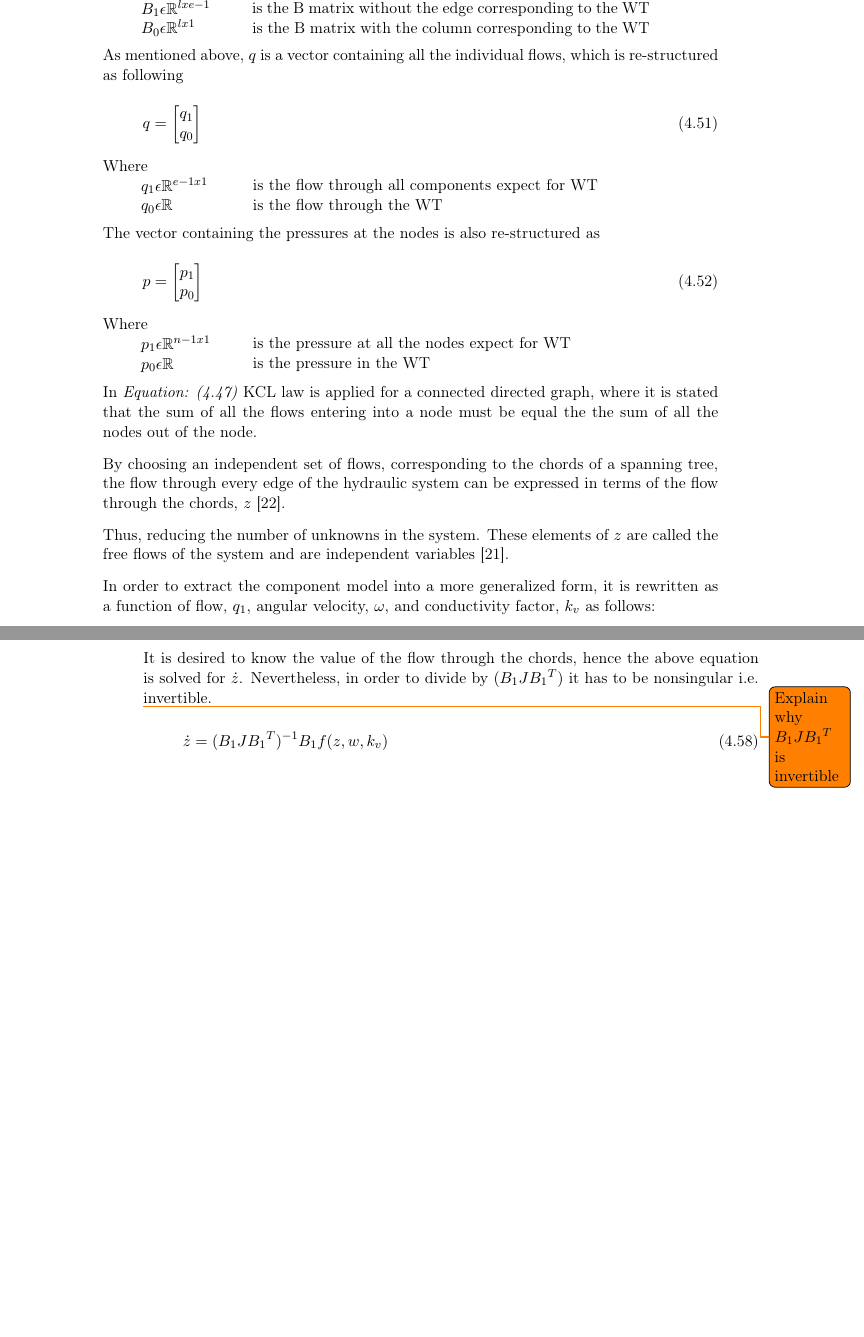
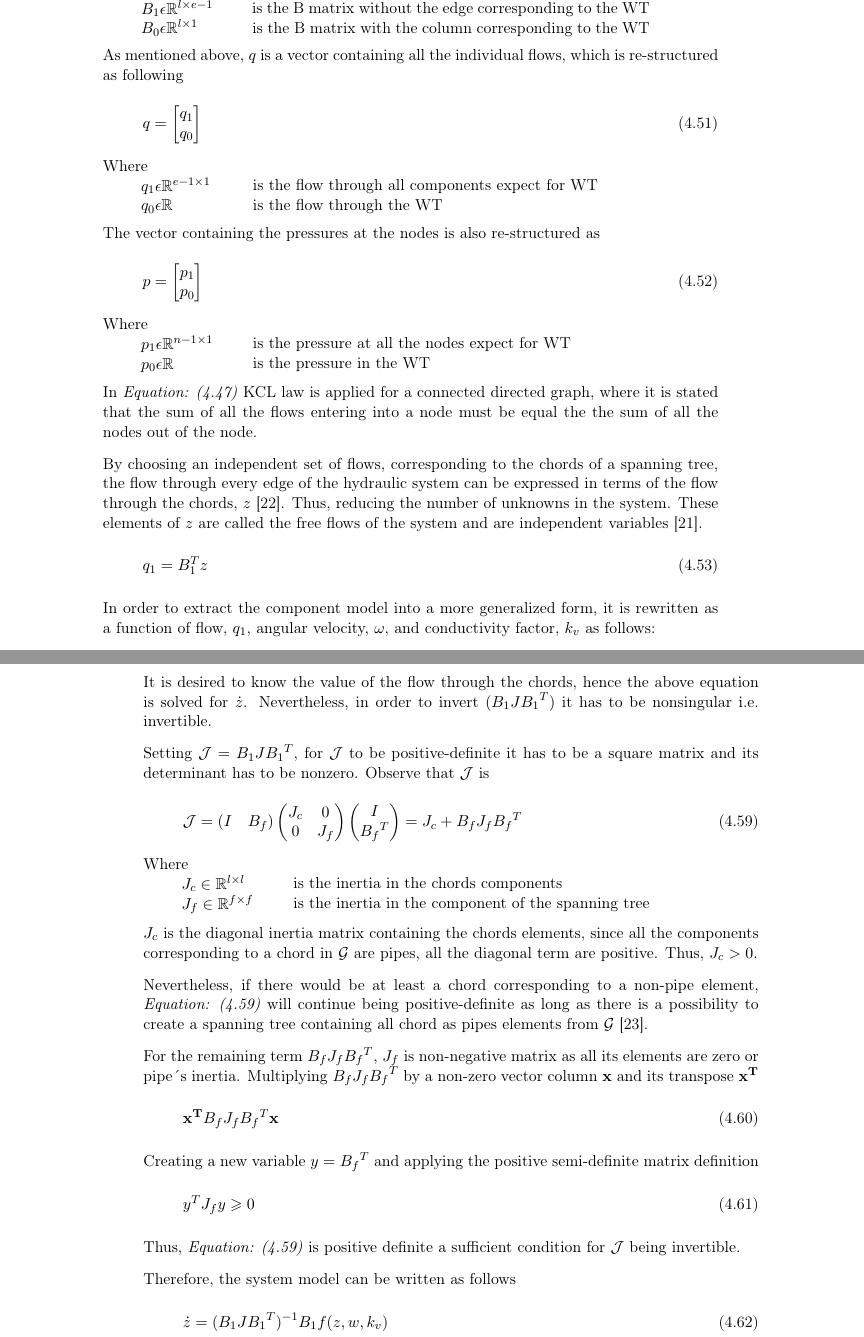
Before and after one commit to SBKrogh/WaterTank, a LaTeX thesis (Gr830.tex, which reads report/analysis/network_model.tex): two parts of pages 32 and 33 of 57, joined at a grey line, cut at the place of the change, the shorter picture padded with empty space. Compiled offline with pdfLaTeX.

Commit message:
Added invertible explanation

```diff
--- a/report/analysis/network_model.tex
+++ b/report/analysis/network_model.tex
@@ -38,8 +38,8 @@ In the same way, the fundamental cycle matrix has been structured such as the la
 
 \begin{minipage}[t]{0.20\textwidth}
 Where\\
-\hspace*{8mm} $B_1 \epsilon \mathbb{R}^{lxe-1}$  \\
-\hspace*{8mm} $B_0 \epsilon \mathbb{R}^{lx1} $
+\hspace*{8mm} $B_1 \epsilon \mathbb{R}^{l \times e-1}$  \\
+\hspace*{8mm} $B_0 \epsilon \mathbb{R}^{l \times 1} $
 \end{minipage}
 \begin{minipage}[t]{0.68\textwidth}
 \vspace*{2mm}
@@ -61,7 +61,7 @@ q =
 
 \begin{minipage}[t]{0.20\textwidth}
 Where\\
-\hspace*{8mm} $q_1 \epsilon \mathbb{R}^{e-1x1}$  \\
+\hspace*{8mm} $q_1 \epsilon \mathbb{R}^{e-1 \times 1}$  \\
 \hspace*{8mm} $q_0 \epsilon \mathbb{R} $
 \end{minipage}
 \begin{minipage}[t]{0.68\textwidth}
@@ -82,7 +82,7 @@ p =
 
 \begin{minipage}[t]{0.20\textwidth}
 Where\\
-\hspace*{8mm} $p_1 \epsilon \mathbb{R}^{n-1x1}$  \\
+\hspace*{8mm} $p_1 \epsilon \mathbb{R}^{n-1 \times 1}$  \\
 \hspace*{8mm} $p_0 \epsilon \mathbb{R} $
 \end{minipage}
 \begin{minipage}[t]{0.68\textwidth}
@@ -96,10 +96,13 @@ into a node must be equal the the sum of all the nodes out of the node.
 
 By choosing an independent set of flows, corresponding to the chords of a spanning tree, the
 flow through every edge of the hydraulic system can be expressed in terms of the flow through the chords, $z$ \cite{GraphModel}.
-
 Thus, reducing the number of unknowns in the system. These elements of $z$ are called the free
 flows of the system and are independent variables \cite{GraphTheoryCarsten}.
 
+\begin{equation}
+  q_1 = B_1 ^{T}  z
+  \label{ChordRelation}
+\end{equation}
 
 In order to extract the component model into a more generalized form, it is rewritten as a function of flow, $q_1$, angular velocity, $\omega$, and conductivity factor, $k_v$ as follows:
 
@@ -152,37 +156,62 @@ Isolating the inertia matrix to the left side
  \end{equation}
 
 It is desired to know the value of the flow through the chords, hence the above equation is solved
-for $\dot{z}$. Nevertheless, in order to divide by $(B_1 J {B_1}^T)$ it has to be nonsingular i.e. invertible.
+for $\dot{z}$. Nevertheless, in order to invert $(B_1 J {B_1}^T)$ it has to be nonsingular i.e. invertible.
 
-%Setting $\mathcal{J} = B_1 J {B_1}^T $, for $\mathcal{J}$ to be invertible its
-%determinant has to be nonzero. Observe that $\mathcal{J}$ is
-%
-%\begin{equation}
-%  \label{Jequation}
-%  \mathcal{J} = (I \quad B_f)
-%  \begin{pmatrix}
-%    J_c    &    0    \\
-%    0       &    J_f
-%  \end{pmatrix}
-%  \begin{pmatrix}
-%    I    \\
-%    {B_f}^T
-%  \end{pmatrix}
-%  = J_c + B_f J_f {B_f}^T
-%\end{equation}
-%
-%\begin{minipage}[t]{0.20\textwidth}
-%Where\\
-%\hspace*{8mm} $J_c \in \mathbb{R}^{lxl}$  \\
-%\hspace*{8mm} $J_f \in \mathbb{R^{e-lxe-l}} $
-%\end{minipage}
-%\begin{minipage}[t]{0.68\textwidth}
-%\vspace*{2mm}
-%\hspace*{4mm} is the inertia in the chords components\\
-%\hspace*{4mm} is the inertia in the component of the spanning tree
-%\end{minipage}
+Setting $\mathcal{J} = B_1 J {B_1}^T $, for $\mathcal{J}$ to be positive-definite it has to be a square matrix and its
+determinant has to be nonzero. Observe that $\mathcal{J}$ is
 
-\todo{Explain why $B_1 J {B_1}^T$ is invertible}
+\begin{equation}
+  \label{Jequation}
+  \mathcal{J} = (I \quad B_f)
+  \begin{pmatrix}
+    J_c    &    0    \\
+    0       &    J_f
+  \end{pmatrix}
+  \begin{pmatrix}
+    I    \\
+    {B_f}^T
+  \end{pmatrix}
+  = J_c + B_f J_f {B_f}^T
+\end{equation}
+
+\begin{minipage}[t]{0.20\textwidth}
+Where\\
+\hspace*{8mm} $J_c \in \mathbb{R}^{l \times l}$  \\
+\hspace*{8mm} $J_f \in \mathbb{R}^{f \times f} $
+\end{minipage}
+\begin{minipage}[t]{0.68\textwidth}
+\vspace*{2mm}
+\hspace*{4mm} is the inertia in the chords components\\
+\hspace*{4mm} is the inertia in the component of the spanning tree
+\end{minipage}
+
+$J_c$ is the diagonal inertia matrix containing the chords elements,  since all
+the components corresponding to a chord in $\mathcal{G}$ are pipes, all the
+diagonal term are positive. Thus, $J_c > 0$.
+
+Nevertheless, if there would be at least a chord corresponding to a non-pipe element, \eqref{Jequation}
+will continue being positive-definite as long as there is a possibility to create a spanning tree containing all
+chord as pipes elements from $\mathcal{G}$ \cite{TowerModel}.
+
+For the remaining term $B_f J_f {B_f}^T$, $J_f$ is non-negative matrix as all its elements are zero or pipe´s inertia.
+Multiplying $B_f J_f {B_f}^T$ by a non-zero vector column $\mathbf{x}$ and its transpose $\mathbf{x^{T}}$
+
+\begin{equation}
+  \mathbf{x^{T}} B_f J_f {B_f}^T \mathbf{x}
+  \label{PosDefi}
+\end{equation}
+
+Creating a new variable $y = {B_f}^T$ and applying the positive semi-definite matrix definition
+
+\begin{equation}
+  y^{T} J_f y \geqslant 0
+  \label{PosDefEq}
+\end{equation}
+
+Thus, \eqref{Jequation} is positive definite a sufficient condition for $\mathcal{J}$ being invertible.
+
+Therefore, the system model can be written as follows
 
 \begin{equation}
    \dot{z}  = (B_1 J {B_1}^T)^{-1}B_1 f(z, w, k_v)
```
Also changed, not shown: report/analysis/Hydraulic_Model.tex (+6 -1 lines), report/analysis/graph_theory.tex (+1 -1 lines), report/analysis/network_model.tex (7 more changed lines).
